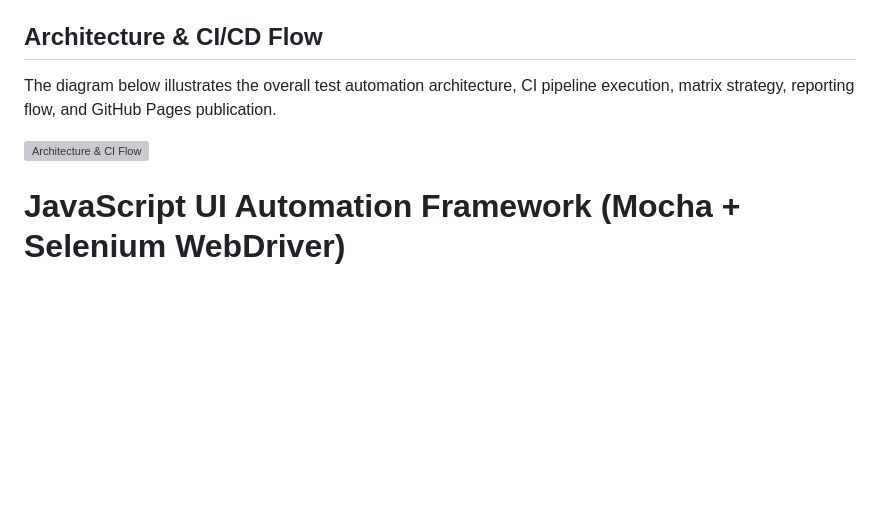
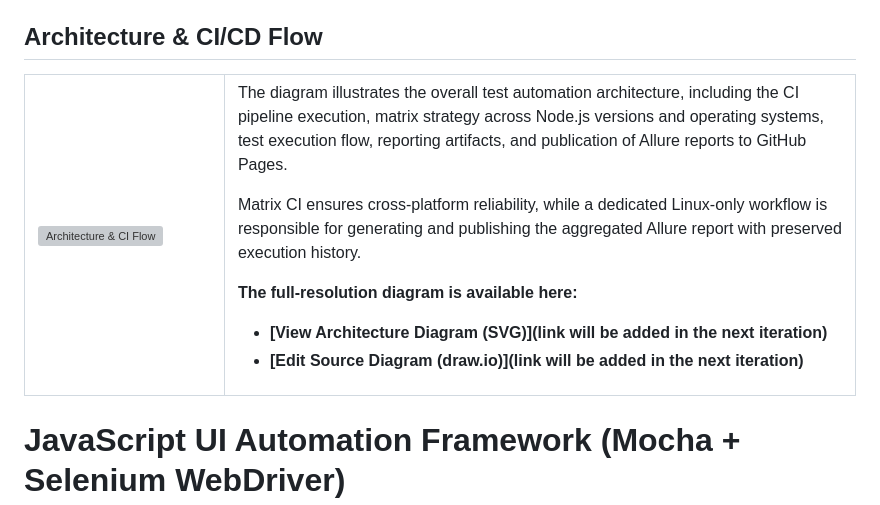
Before and after one commit to Olexandr29/eCommerce_JS, a Markdown page: README.md, the part around the change. Rendered like a GitHub page; blank space fills up the shorter version; grey boxes are pictures that could not be loaded.

Commit message:
Add first iteration of Architecture diagram to readme

```diff
--- a/README.md
+++ b/README.md
@@ -7,10 +7,35 @@
 
 ## Architecture & CI/CD Flow
 
-The diagram below illustrates the overall test automation architecture, CI pipeline execution,
-matrix strategy, reporting flow, and GitHub Pages publication.
+<table>
+  <tr>
+    <td width="15%" valign="top">
+      <a href="link will be added in the next iteration">
+        <img src="link will be added in the next iteration" alt="Architecture & CI Flow" />
+      </a>
+    </td>
+    <td width="55%" valign="top">
+      <p>
+        The diagram illustrates the overall test automation architecture,
+        including the CI pipeline execution, matrix strategy across Node.js
+        versions and operating systems, test execution flow, reporting
+        artifacts, and publication of Allure reports to GitHub Pages.
+      </p>
+      <p>
+        Matrix CI ensures cross-platform reliability, while a dedicated
+        Linux-only workflow is responsible for generating and publishing
+        the aggregated Allure report with preserved execution history.
+      </p>
+      <p>
+        <strong>The full-resolution diagram is available here:
 
-![Architecture & CI Flow](docs/diagrams/architecture-ci.svg)
+- [View Architecture Diagram (SVG)](link will be added in the next iteration)
+- [Edit Source Diagram (draw.io)](link will be added in the next iteration)
+</strong>
+      </p>
+    </td>
+  </tr>
+</table>
 
 
 # JavaScript UI Automation Framework (Mocha + Selenium WebDriver)
```
